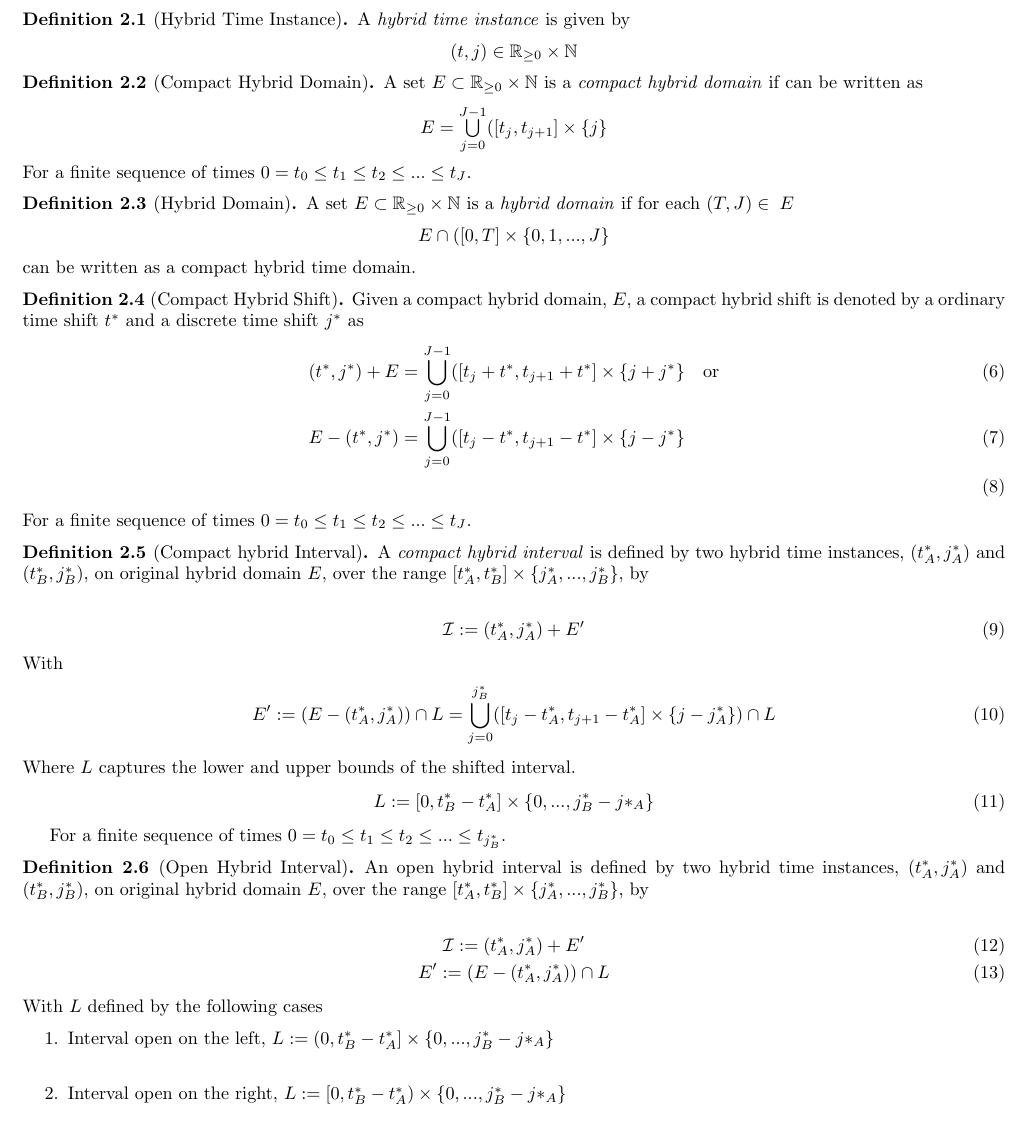
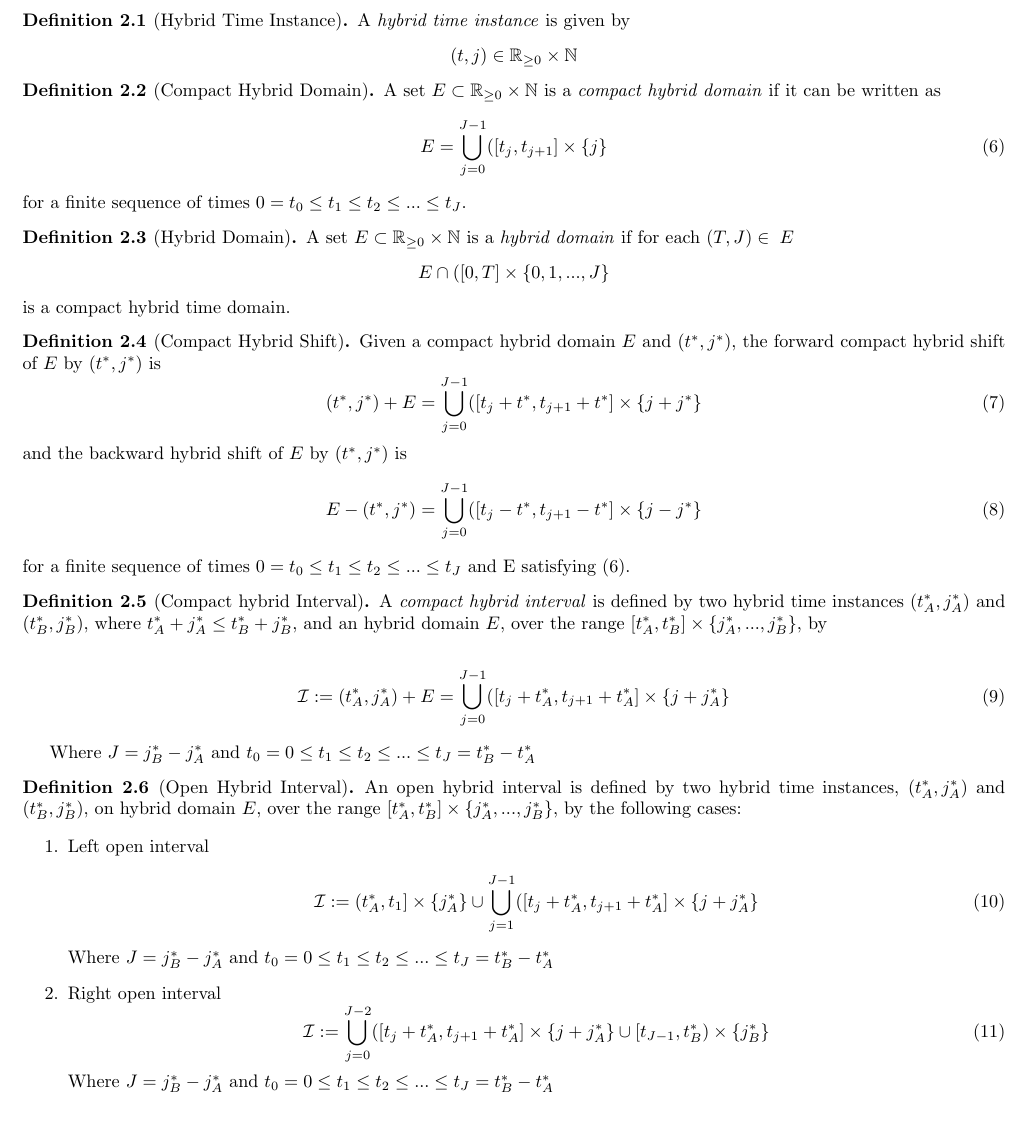
Before and after one commit to david-kooi/hybrid_stl, a LaTeX document (main.tex): part of page 2 of 7, cut so that both start at the same text. Compiled offline with pdfLaTeX.

Commit message:
Revisions from comments_5_22_19

```diff
--- a/main.tex
+++ b/main.tex
@@ -83,11 +83,14 @@ A \textit{hybrid time instance} is given by
 \end{center}
 \end{definition}
 
-\begin{definition}[Compact Hybrid Domain] A set $E \subset \mathbb{R}_{\geq0} \times \mathbb{N}$ is a  \textit{compact hybrid domain} if can be written as
-\begin{center}
-    $E = \bigcup\limits_{j=0}^{J-1} ([t_j,t_{j+1}] \times \{j\}$
-\end{center}
-For a finite sequence of times $0 = t_0 \leq t_1 \leq t_2 \leq ... \leq t_J$.
+\begin{definition}[Compact Hybrid Domain] A set $E \subset
+    \mathbb{R}_{\geq0} \times \mathbb{N}$ is a  \textit{compact hybrid
+    domain} if it can be written as
+\begin{equation}
+    \label{eq:compact_htd}
+    E = \bigcup\limits_{j=0}^{J-1} ([t_j,t_{j+1}] \times \{j\}
+\end{equation}
+for a finite sequence of times $0 = t_0 \leq t_1 \leq t_2 \leq ... \leq t_J$.
 \end{definition}
 
 \begin{definition}[Hybrid Domain]
@@ -95,46 +98,53 @@ A set $E \subset \mathbb{R}_{\geq0} \times \mathbb{N}$ is a \textit{hybrid  doma
 \begin{center}
     $E \cap ([0,T] \times \{0,1,...,J\}$
 \end{center}
-can be written as a compact hybrid time domain.
+is a compact hybrid time domain.
 \end{definition}
 
-\begin{definition}[Compact Hybrid Shift] Given a compact hybrid domain, $E$, a {compact hybrid shift} is denoted by a ordinary time shift $t^*$ and a discrete time shift $j^*$ as
-\begin{align}
-    (t^*,j^*) + E &= \bigcup\limits_{j=0}^{J-1} ([t_j + t^*,t_{j+1}+t^*] \times \{j+j^*\}\quad \mathrm{or}\\
-    E - (t^*,j^*) &= \bigcup\limits_{j=0}^{J-1} ([t_j - t^*,t_{j+1}-t^*] \times \{j-j^*\}\\
-\end{align}
-For a finite sequence of times $0 = t_0 \leq t_1 \leq t_2 \leq ... \leq t_J$.
+\begin{definition}[Compact Hybrid Shift] Given a compact hybrid domain $E$
+    and $(t^*,j^*)$, the forward {compact hybrid shift} of $E$ by $(t^*,j^*)$ is
+\begin{equation}
+    (t^*,j^*) + E = \bigcup\limits_{j=0}^{J-1} ([t_j + t^*,t_{j+1}+t^*] \times \{j+j^*\}\quad\\
+\end{equation}
+and the backward hybrid shift of $E$ by $(t^*,j^*)$ is
+\begin{equation}
+    E - (t^*,j^*) = \bigcup\limits_{j=0}^{J-1} ([t_j - t^*,t_{j+1}-t^*] \times \{j-j^*\}\\
+\end{equation}
+for a finite sequence of times $0 = t_0 \leq t_1 \leq t_2 \leq ... \leq t_J$
+and E satisfying (\ref{eq:compact_htd}).
 \end{definition}
 
-\begin{definition}[Compact hybrid Interval]
-A \textit{compact hybrid interval} is defined by two hybrid time instances, $(t^*_A,j^*_A)$ and $(t^*_B,j^*_B)$, on original hybrid domain $E$, over the range $[t^*_A, t^*_B]\times\{j^*_A,..., j^*_B\}$, by
+\begin{definition}[Compact hybrid Interval] A \textit{compact hybrid
+    interval} is defined by two hybrid time instances $(t^*_A,j^*_A)$ and
+    $(t^*_B,j^*_B)$, where $t^*_A + j^*_A \leq t^*_B + j^*_B$, and an hybrid domain $E$, over the range $[t^*_A,
+    t^*_B]\times\{j^*_A,..., j^*_B\}$, by
 
 \begin{gather}
-    \mathcal{I} := (t^*_A,j^*_A) + E'
+    \mathcal{I} := (t^*_A,j^*_A) + E = \bigcup\limits_{j=0}^{J-1} ([t_j + t^*_A,t_{j+1} + t^*_A] \times \{j + j^*_A\}
 \end{gather}
-With
-\begin{gather}
-        E' := (E - (t^*_A,j^*_A)) \cap L = \bigcup\limits_{j=0}^{j^*_B} ([t_j - t^*_A, t_{j+1} - t^*_A] \times \{j-j^*_A\}) \cap L
-\end{gather}
-Where $L$ captures the lower and upper bounds of the shifted interval.
-\begin{equation}
-        L  &:= [0,t^*_B - t^*_A]\times \{0,...,j^*_B-j*_A\}
-\end{equation}
 
-For a finite sequence of times $0 = t_0 \leq t_1 \leq t_2 \leq ... \leq t_{j^*_B}$.
+Where $J = j^*_B - j^*_A$ and $t_0 = 0 \leq t_1 \leq t_2 \leq ... \leq t_J = t^*_B - t^*_A$
 \end{definition}
 
 \begin{definition}[Open Hybrid Interval]
-An open hybrid interval is defined by two hybrid time instances, $(t^*_A,j^*_A)$ and $(t^*_B,j^*_B)$, on original hybrid domain $E$, over the range $[t^*_A, t^*_B]\times\{j^*_A,..., j^*_B\}$, by
+An open hybrid interval is defined by two hybrid time instances,
+$(t^*_A,j^*_A)$ and $(t^*_B,j^*_B)$, on hybrid domain $E$, over the
+range $[t^*_A, t^*_B]\times\{j^*_A,..., j^*_B\}$, by the following cases:
 
-\begin{gather}
-    \mathcal{I} := (t^*_A,j^*_A) + E'\\
-    E' := (E - (t^*_A,j^*_A)) \cap L
-\end{gather}
-With $L$ defined by the following cases
 \begin{enumerate}
-    \item Interval open on the left, $L := (0,t^*_B - t^*_A]\times \{0,...,j^*_B-j*_A$\}\\
-    \item Interval open on the right, $L := [0,t^*_B - t^*_A)\times \{0,...,j^*_B-j*_A\}$
+    \item Left open interval
+    \begin{gather}
+        \mathcal{I} := (t^*_A, t_1] \times \{j^*_A\} \cup
+        \bigcup\limits_{j=1}^{J-1} ([t_j+t^*_A,t_{j+1}+t^*_A] \times \{j+j^*_A\}
+    \end{gather}
+    Where $J = j^*_B - j^*_A$ and $t_0 = 0 \leq t_1 \leq t_2 \leq ... \leq t_J = t^*_B - t^*_A$
+
+    \item Right open interval
+    \begin{equation}
+        \mathcal{I} :=  \bigcup\limits_{j=0}^{J-2} ([t_j+t^*_A,t_{j+1}+t^*_A] \times \{j+j^*_A\}
+                         \cup [t_{J-1}, t^*_B) \times \{j^*_B\}
+    \end{equation}
+    Where $J = j^*_B - j^*_A$ and $t_0 = 0 \leq t_1 \leq t_2 \leq ... \leq t_J = t^*_B - t^*_A$
 \end{enumerate}
 
 \end{definition}
```
Also changed, not shown: 1 other file.
